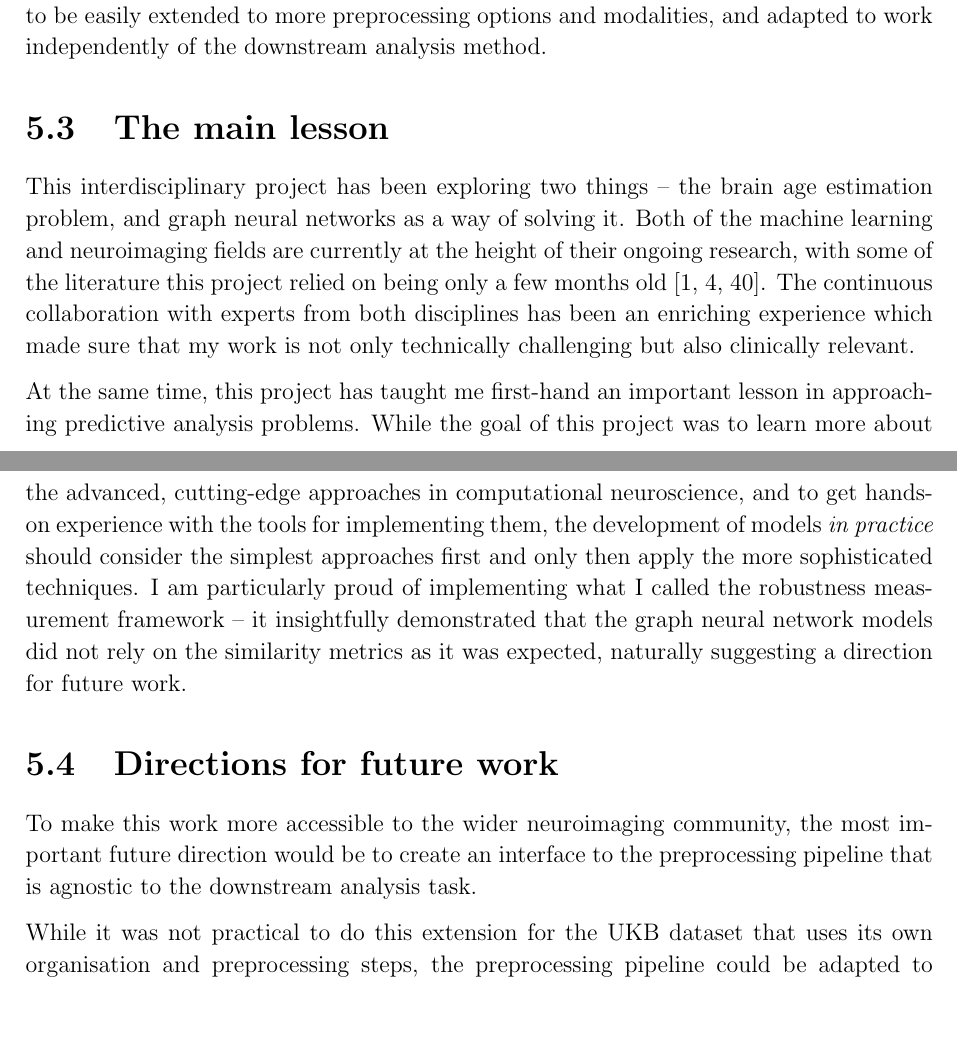
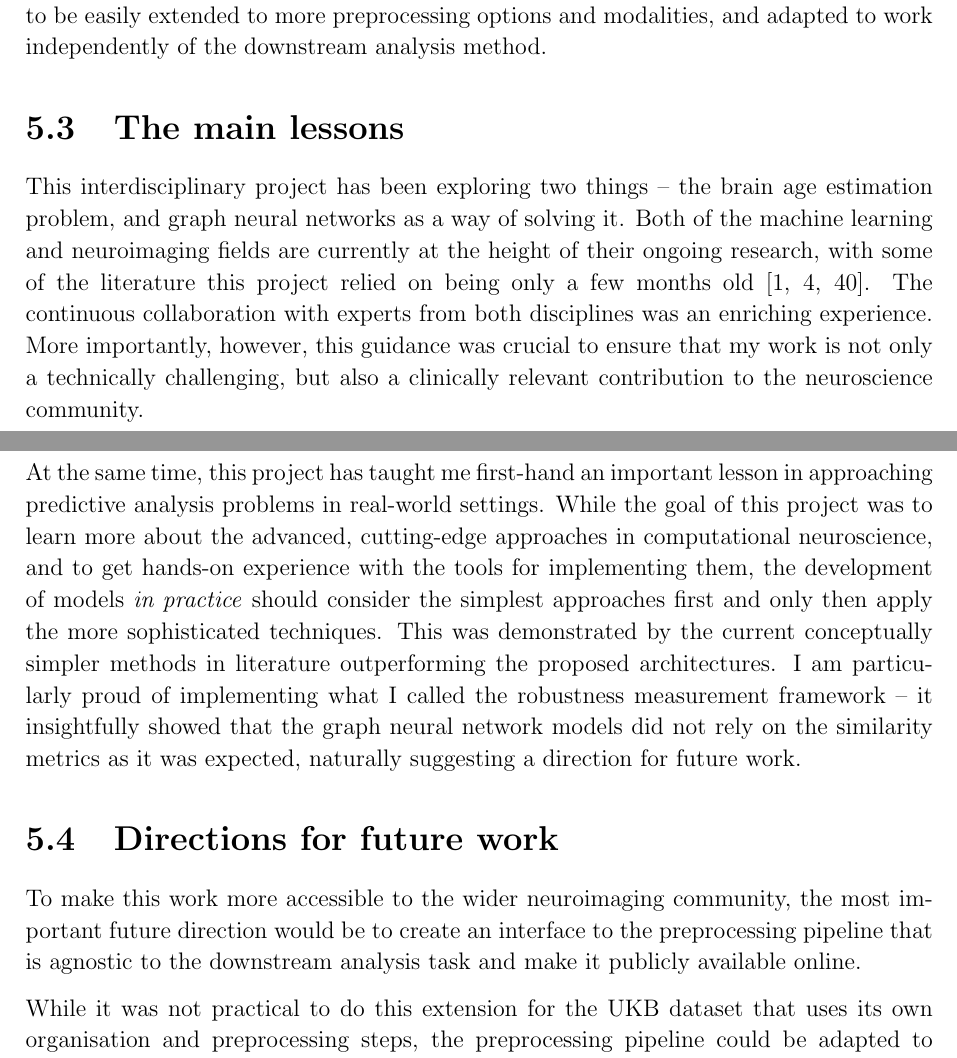
Before and after one commit to kamilest/cst-ii-dissertation, a LaTeX thesis (dissertation/ks830.tex, which reads dissertation/chapters/conclusion.tex): two parts of pages 43 and 44 of 57, joined at a grey line, cut so that both start at the same text, the shorter picture padded with empty space. Compiled offline with pdfLaTeX.

Commit message:
reads well

```diff
--- a/dissertation/chapters/conclusion.tex
+++ b/dissertation/chapters/conclusion.tex
@@ -14,15 +14,13 @@ The main success and contribution of this project was its step towards a preproc
 
 While the efforts to improve neuroimaging reproducibility are currently targeted at consistent processing of functional and structural MRI with libraries such as \textit{fMRIPrep}~\cite{esteban2019fmriprep} and \textit{Pypes}~\cite{savio2017pypes}, this project, to the best of my knowledge, is one of the first to additionally incorporate non-imaging data modalities. While it was designed to prepare the data specifically for population graphs, due to its modular structure it has sufficient flexibility to be easily extended to more preprocessing options and modalities, and adapted to work independently of the downstream analysis method.
 
-\section{The main lesson}
-This interdisciplinary project has been exploring two things – the brain age estimation problem, and graph neural networks as a way of solving it. Both of the machine learning and neuroimaging fields are currently at the height of their ongoing research, with some of the literature this project relied on being only a few months old~\cite{kaufmann2019, niu2019improved, pervaiz2020optimising}. The continuous collaboration with experts from both disciplines has been an enriching experience which made sure that my work is not only technically challenging but also clinically relevant.
-% This gave me the opportunity to .
+\section{The main lessons}
+This interdisciplinary project has been exploring two things – the brain age estimation problem, and graph neural networks as a way of solving it. Both of the machine learning and neuroimaging fields are currently at the height of their ongoing research, with some of the literature this project relied on being only a few months old~\cite{kaufmann2019, niu2019improved, pervaiz2020optimising}. The continuous collaboration with experts from both disciplines was an enriching experience. More importantly, however, this guidance was crucial to ensure that my work is not only a technically challenging, but also a clinically relevant contribution to the neuroscience community.
 
-
-At the same time, this project has taught me first-hand an important lesson in approaching predictive analysis problems. While the goal of this project was to learn more about the advanced, cutting-edge approaches in computational neuroscience, and to get hands-on experience with the tools for implementing them, the development of models \textit{in practice} should consider the simplest approaches first and only then apply the more sophisticated techniques. I am particularly proud of implementing what I called the robustness measurement framework – it insightfully demonstrated that the graph neural network models did not rely on the similarity metrics as it was expected, naturally suggesting a direction for future work.
+At the same time, this project has taught me first-hand an important lesson in approaching predictive analysis problems in real-world settings. While the goal of this project was to learn more about the advanced, cutting-edge approaches in computational neuroscience, and to get hands-on experience with the tools for implementing them, the development of models \textit{in practice} should consider the simplest approaches first and only then apply the more sophisticated techniques. This was demonstrated by the current conceptually simpler methods in literature outperforming the proposed architectures. I am particularly proud of implementing what I called the robustness measurement framework – it insightfully showed that the graph neural network models did not rely on the similarity metrics as it was expected, naturally suggesting a direction for future work.
 
 \section{Directions for future work}
-To make this work more accessible to the wider neuroimaging community, the most important future direction would be to create an interface to the preprocessing pipeline that is agnostic to the downstream analysis task.
+To make this work more accessible to the wider neuroimaging community, the most important future direction would be to create an interface to the preprocessing pipeline that is agnostic to the downstream analysis task and make it publicly available online.
 
 While it was not practical to do this extension for the UKB dataset that uses its own organisation and preprocessing steps, the preprocessing pipeline could be adapted to work with raw magnetic resonance images, which would make it applicable to many more neuroimaging datasets and parcellations (that would now be a part of the preprocessing framework). This could be especially useful in a more general clinical setting where image acquisition is not standardised and the neuroimaging preprocessing expertise might not be available.
 % The preprocessing framework is also a project that could benefit from good software engineering and computer science skills in order to design a general pipeline that is efficient, flexible and simple to apply to different contexts.
```
